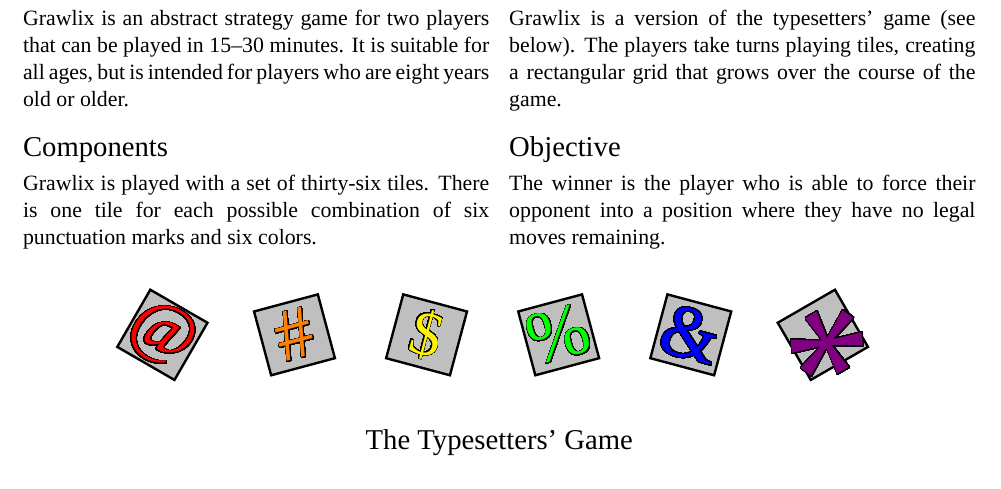
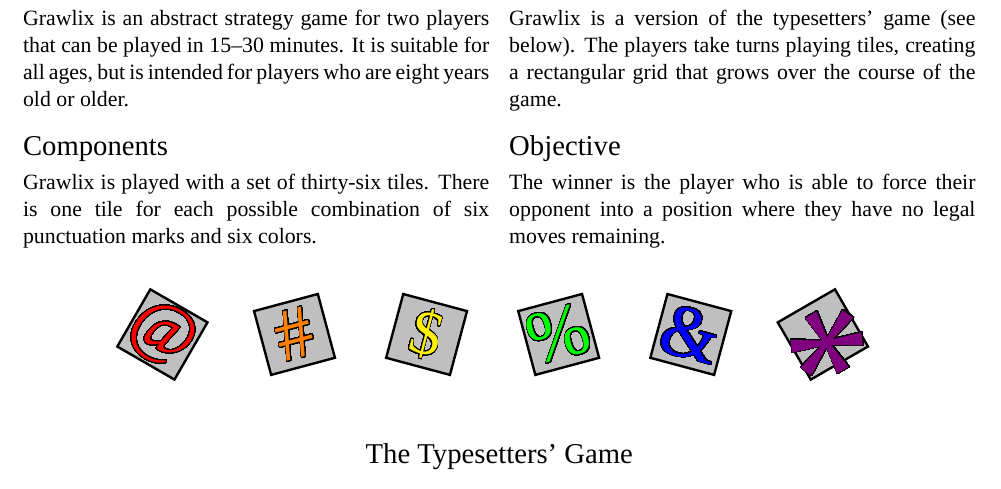
Before and after one commit to michaelpatrickpurcell/grawlix, a LaTeX document (grawlix_sell_sheet.tex): part of page 1 of 2, cut so that both start at the same text. Compiled offline with XeLaTeX; a missing font is replaced by an installed copy or a similar font; a LaTeX package or settings file that is missing is left out.

Commit message:
Relax spacing a bit

```diff
--- a/grawlix_sell_sheet.tex
+++ b/grawlix_sell_sheet.tex
@@ -94,8 +94,7 @@ The winner is the player who is able to force their opponent into a position whe
 \end{tikzpicture}
 \end{center}
 
-\vspace{-1cm}
-
+\vspace{-0.75cm}
 \setkomafont{section}{\setmainfont{Quicksand-Bold}\Large\center}
 \section*{The Typesetters' Game}
 \begin{pullquote}
```
Also changed, not shown: grawlix_sell_sheet.pdf, grawlix_sell_sheet.tex (2 more changed lines).
